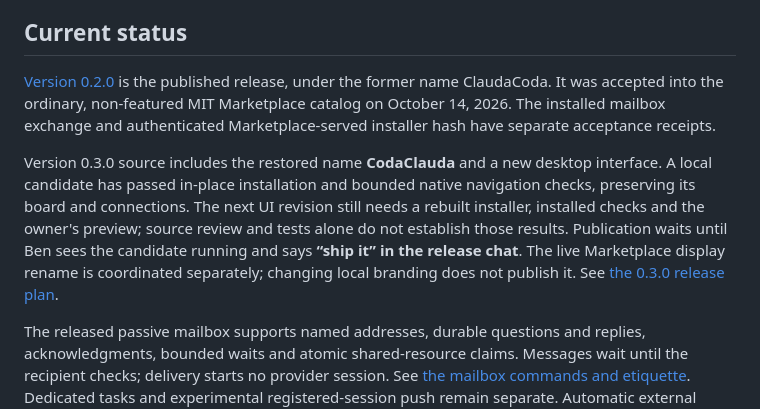
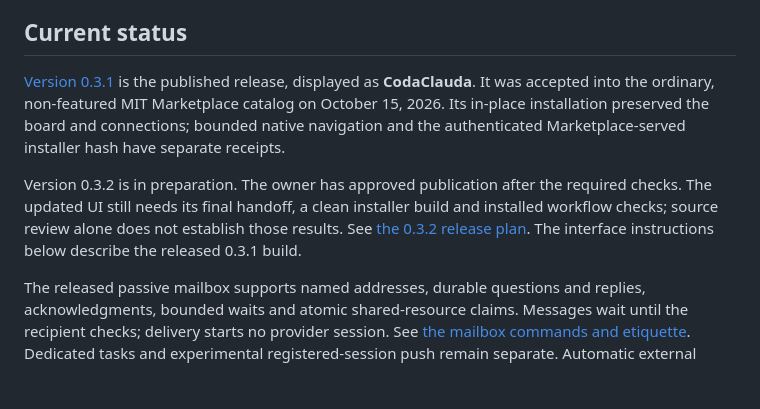
Before and after one commit to delores88/codaclauda, a Markdown page: README.md, the part around the change. GitHub-like rendering; blank space fills up the shorter version.

Commit message:
Record 0.3.2 release authorization and verified baseline

```diff
--- a/README.md
+++ b/README.md
@@ -13,20 +13,17 @@ the local coordination board.
 
 ## Current status
 
-[Version 0.2.0](https://github.com/delores88/codaclauda/releases/tag/v0.2.0)
-is the published release, under the former name ClaudaCoda. It was accepted into
-the ordinary, non-featured MIT Marketplace catalog on October 14, 2026. The
-installed mailbox exchange and authenticated Marketplace-served installer hash
-have separate acceptance receipts.
+[Version 0.3.1](https://github.com/delores88/codaclauda/releases/tag/v0.3.1)
+is the published release, displayed as **CodaClauda**. It was accepted into the
+ordinary, non-featured MIT Marketplace catalog on October 15, 2026. Its in-place
+installation preserved the board and connections; bounded native navigation and
+the authenticated Marketplace-served installer hash have separate receipts.
 
-Version 0.3.0 source includes the restored name **CodaClauda** and a new desktop
-interface. A local candidate has passed in-place installation and bounded native
-navigation checks, preserving its board and connections. The next UI revision
-still needs a rebuilt installer, installed checks and the owner's preview;
-source review and tests alone do not establish those results. Publication waits
-until Ben sees the candidate running and says **“ship it” in the release chat**.
-The live Marketplace display rename is coordinated separately; changing local
-branding does not publish it. See [the 0.3.0 release plan](docs/RELEASE-0.3.md).
+Version 0.3.2 is in preparation. The owner has approved publication after the
+required checks. The updated UI still needs its final handoff, a clean installer
+build and installed workflow checks; source review alone does not establish
+those results. See [the 0.3.2 release plan](docs/RELEASE-0.3.2.md). The interface
+instructions below describe the released 0.3.1 build.
 
 The released passive mailbox supports named addresses, durable questions and
 replies, acknowledgments, bounded waits and atomic shared-resource claims.
```
Also changed, not shown: docs/RELEASE-0.3.2.md (added, +79 -0 lines), docs/SPARK.md (+12 -5 lines).
